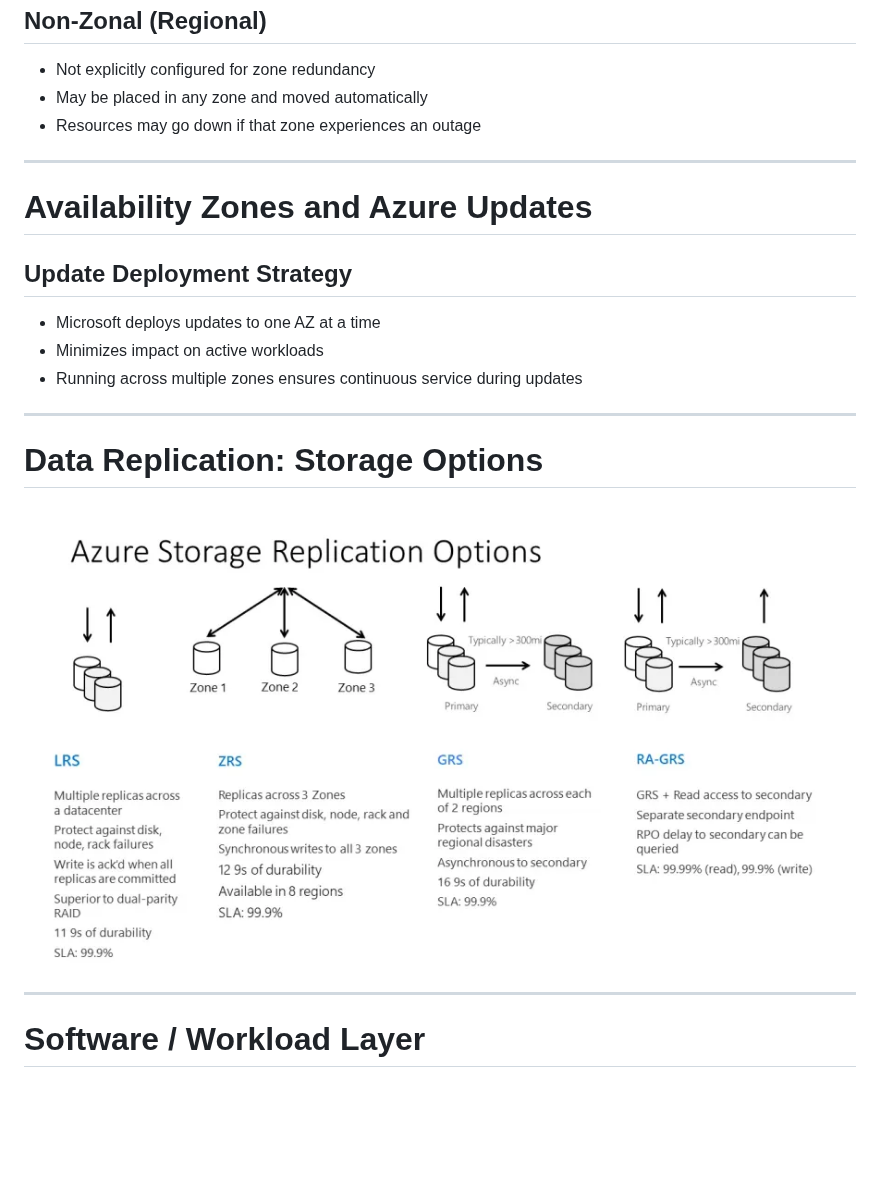
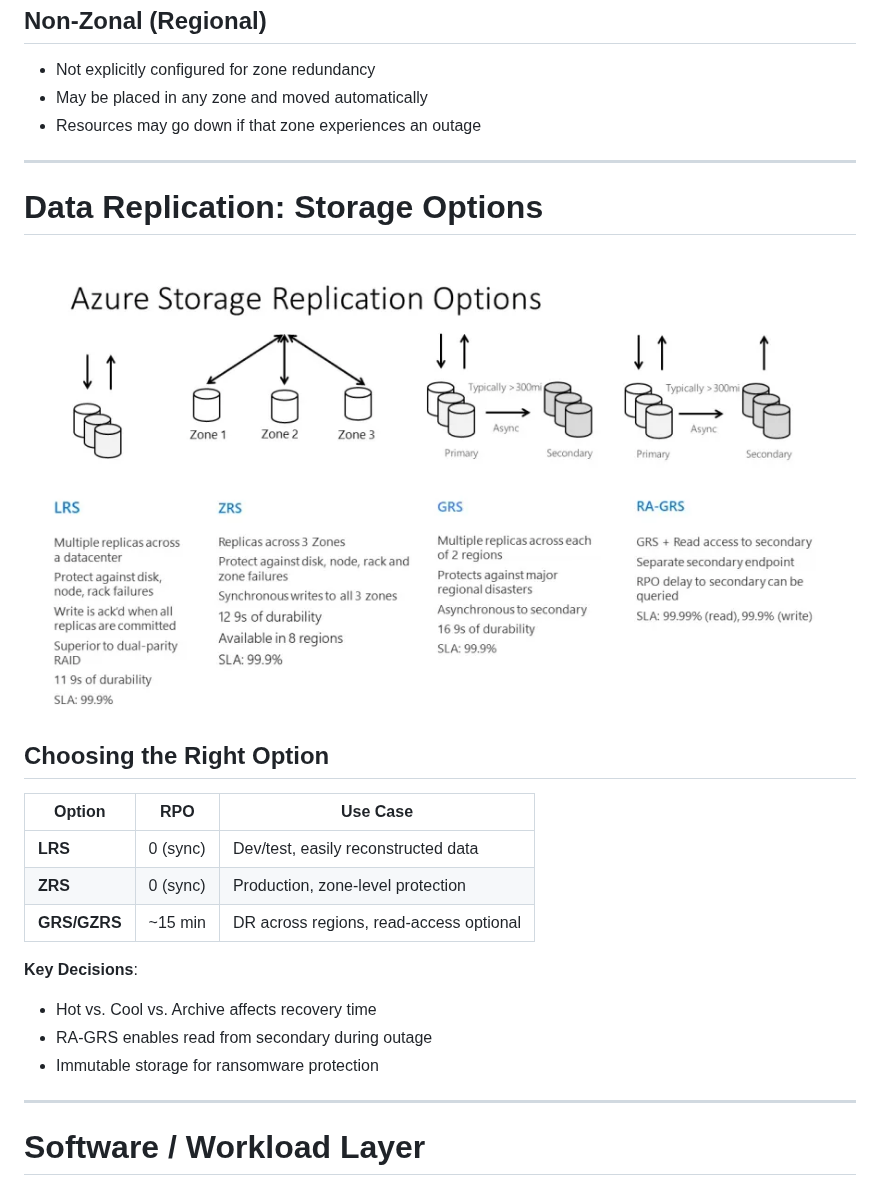
Before and after one commit to codebytes/azure-resiliency, a Markdown page: slides/Slides.md, the part around one of its changes. Rendered like a GitHub page; blank space fills up the shorter version.

```diff
--- a/slides/Slides.md
+++ b/slides/Slides.md
@@ -575,19 +595,31 @@ Automated, policy-driven environments (Landing Zones, AVM, APRL) reduce variance
 
 ---
 
-# Availability Zones and Azure Updates
-
-## Update Deployment Strategy
-
-- Microsoft deploys updates to one AZ at a time
-- Minimizes impact on active workloads
-- Running across multiple zones ensures continuous service during updates
-
----
-
 # Data Replication: Storage Options
 
-![storage options center](img/storage-options.png)
+<div class="columns">
+<div>
+
+![width:500px](img/storage-options.png)
+
+</div>
+<div>
+
+## Choosing the Right Option
+
+| Option | RPO | Use Case |
+|--------|-----|----------|
+| **LRS** | 0 (sync) | Dev/test, easily reconstructed data |
+| **ZRS** | 0 (sync) | Production, zone-level protection |
+| **GRS/GZRS** | ~15 min | DR across regions, read-access optional |
+
+**Key Decisions**:
+- Hot vs. Cool vs. Archive affects recovery time
+- RA-GRS enables read from secondary during outage
+- Immutable storage for ransomware protection
+
+</div>
+</div>
 
 ---
 
```
Also changed, not shown: other parts of slides/Slides.md (+44 -24 lines), slides/img/sla-slo-sli.png, 1 other file.
